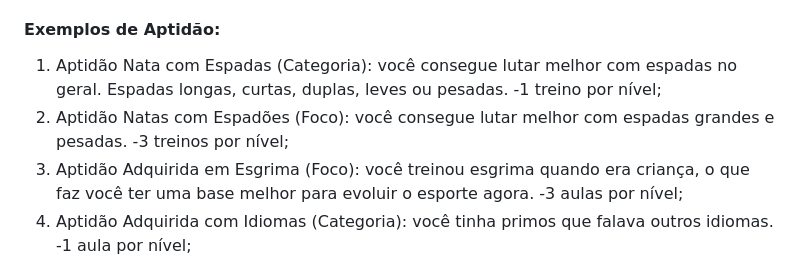
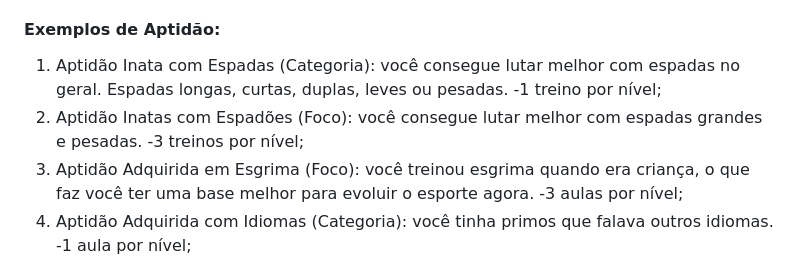
Before and after one commit to Instituto-Kairos/trik-fullsite, a Markdown page: docs/sistema.md, the part around the change. Rendered like a GitHub page.

Commit message:
✳️ correção

```diff
--- a/docs/sistema.md
+++ b/docs/sistema.md
@@ -221,8 +221,8 @@ Por outro lado, você também:
 
 #### Exemplos de Aptidão:
 
-1. Aptidão Nata com Espadas (Categoria): você consegue lutar melhor com espadas no geral. Espadas longas, curtas, duplas, leves ou pesadas. -1 treino por nível;
-2. Aptidão Natas com Espadões (Foco): você consegue lutar melhor com espadas grandes e pesadas. -3 treinos por nível;
+1. Aptidão Inata com Espadas (Categoria): você consegue lutar melhor com espadas no geral. Espadas longas, curtas, duplas, leves ou pesadas. -1 treino por nível;
+2. Aptidão Inatas com Espadões (Foco): você consegue lutar melhor com espadas grandes e pesadas. -3 treinos por nível;
 3. Aptidão Adquirida em Esgrima (Foco): você treinou esgrima quando era criança, o que faz você ter uma base melhor para evoluir o esporte agora. -3 aulas por nível;
 4. Aptidão Adquirida com Idiomas (Categoria): você tinha primos que falava outros idiomas. -1 aula por nível;
 5. Aptidão Adquirida com Russo (foco): sua melhor amgia de infância falava russo.. -3 aulas por nível;
```
